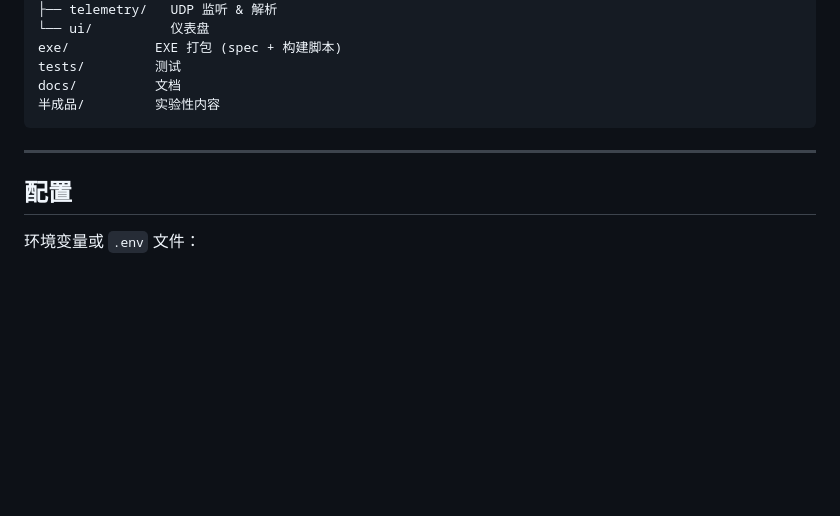
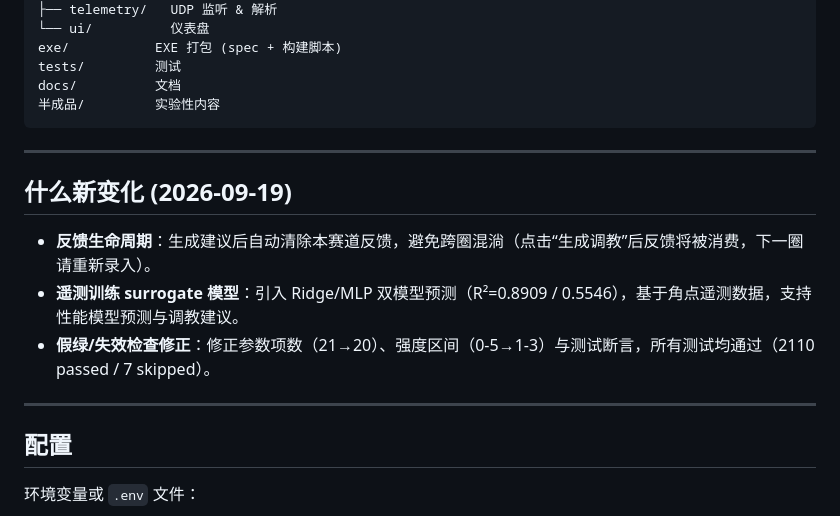
Before and after one commit to JXTTNN/F1-, a Markdown page: README.md, the part around the change. Rendered like a GitHub page; blank space fills up the shorter version.

Commit message:
docs: add recent changes section (2026-09-19) to README
- New ## 什么新变化 section highlighting:
  - Feedback lifecycle clearing after suggest (cross-lap purity)
  - Telemetry-trained surrogate model integration (Ridge/MLP)
  - Bug fixes: parameter count 21→20, strength range 0-5→1-3, test assertions

```diff
--- a/README.md
+++ b/README.md
@@ -96,6 +96,14 @@ docs/          文档
 
 ---
 
+## 什么新变化 (2026-09-19)
+
+- **反馈生命周期**：生成建议后自动清除本赛道反馈，避免跨圈混淌（点击“生成调教”后反馈将被消费，下一圈请重新录入）。
+- **遥测训练 surrogate 模型**：引入 Ridge/MLP 双模型预测（R²=0.8909 / 0.5546），基于角点遥测数据，支持性能模型预测与调教建议。
+- **假绿/失效检查修正**：修正参数项数（21→20）、强度区间（0-5→1-3）与测试断言，所有测试均通过（2110 passed / 7 skipped）。
+
+---
+
 ## 配置
 
 环境变量或 `.env` 文件：
```
